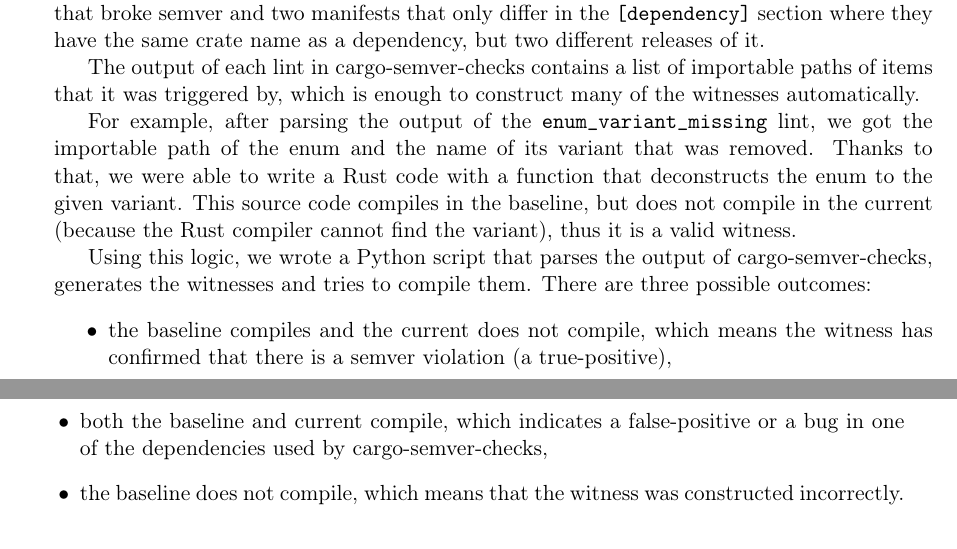
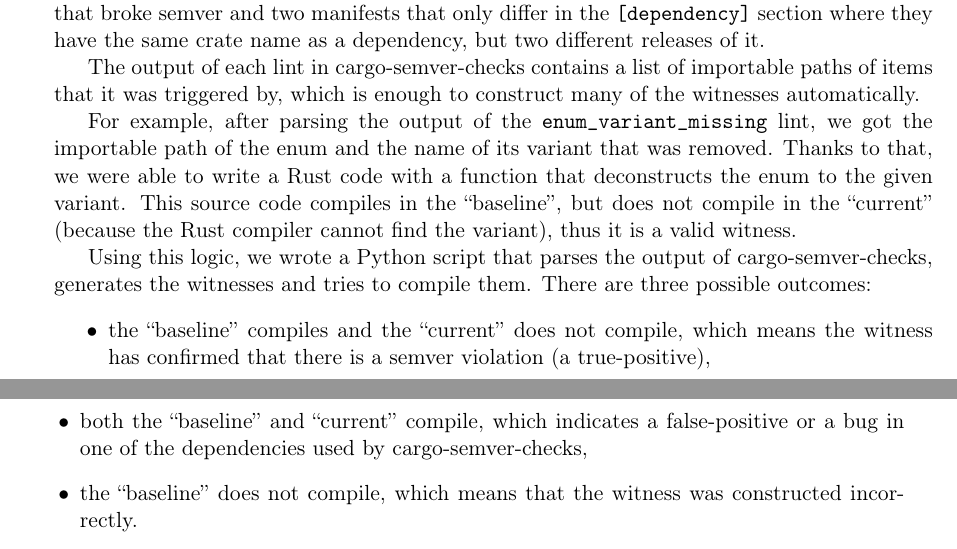
Before and after one commit to tonowak/bachelors-thesis, a LaTeX thesis (thesis-en.tex): two parts of pages 33 and 34 of 45, joined at a grey line, cut so that both start at the same text. Compiled offline with pdfLaTeX.

Commit message:
say baseline and current

```diff
--- a/thesis-en.tex
+++ b/thesis-en.tex
@@ -914,16 +914,16 @@
 For example, after parsing the output of the \texttt{enum\_variant\_missing} lint,
 we got the importable path of the enum and the name of its variant that was removed.
 Thanks to that, we were able to write a Rust code with a function that deconstructs the enum
-to the given variant. This source code compiles in the baseline, but does not compile
-in the current (because the Rust compiler cannot find the variant), thus it is a valid witness.
+to the given variant. This source code compiles in the \say{baseline}, but does not compile
+in the \say{current} (because the Rust compiler cannot find the variant), thus it is a valid witness.
 
 Using this logic, we wrote a Python script that parses the output of cargo-semver-checks,
 generates the witnesses and tries to compile them.
 There are three possible outcomes:
 \begin{itemize}
-	\item the baseline compiles and the current does not compile, which means the witness has confirmed that there is a semver violation (a true-positive),
-	\item both the baseline and current compile, which indicates a false-positive or a bug in one of the dependencies used by cargo-semver-checks,
-	\item the baseline does not compile, which means that the witness was constructed incorrectly.
+	\item the \say{baseline} compiles and the \say{current} does not compile, which means the witness has confirmed that there is a semver violation (a true-positive),
+	\item both the \say{baseline} and \say{current} compile, which indicates a false-positive or a bug in one of the dependencies used by cargo-semver-checks,
+	\item the \say{baseline} does not compile, which means that the witness was constructed incorrectly.
 \end{itemize}
 
 We stumbled upon some complications while creating the witnesses for some of the lints.
```
